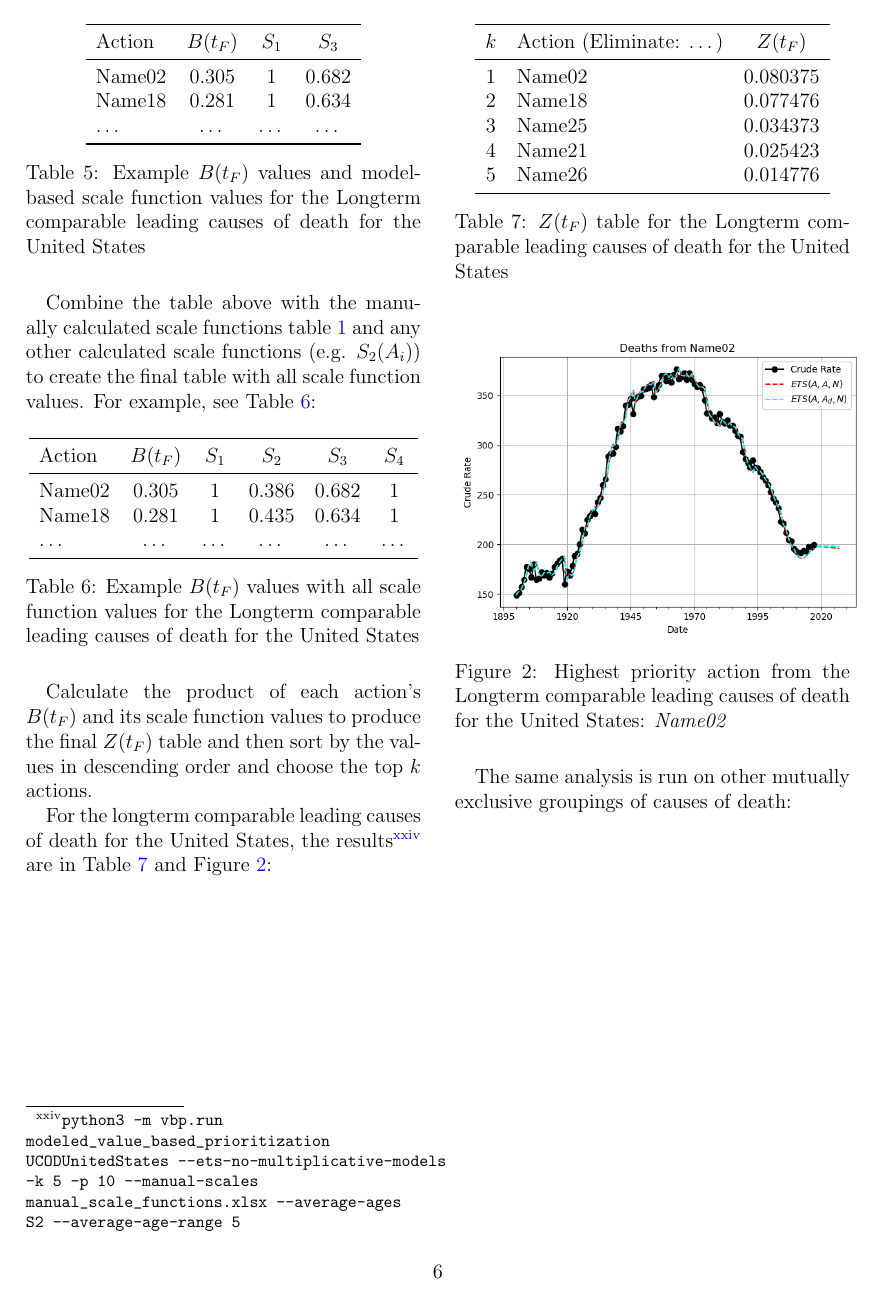
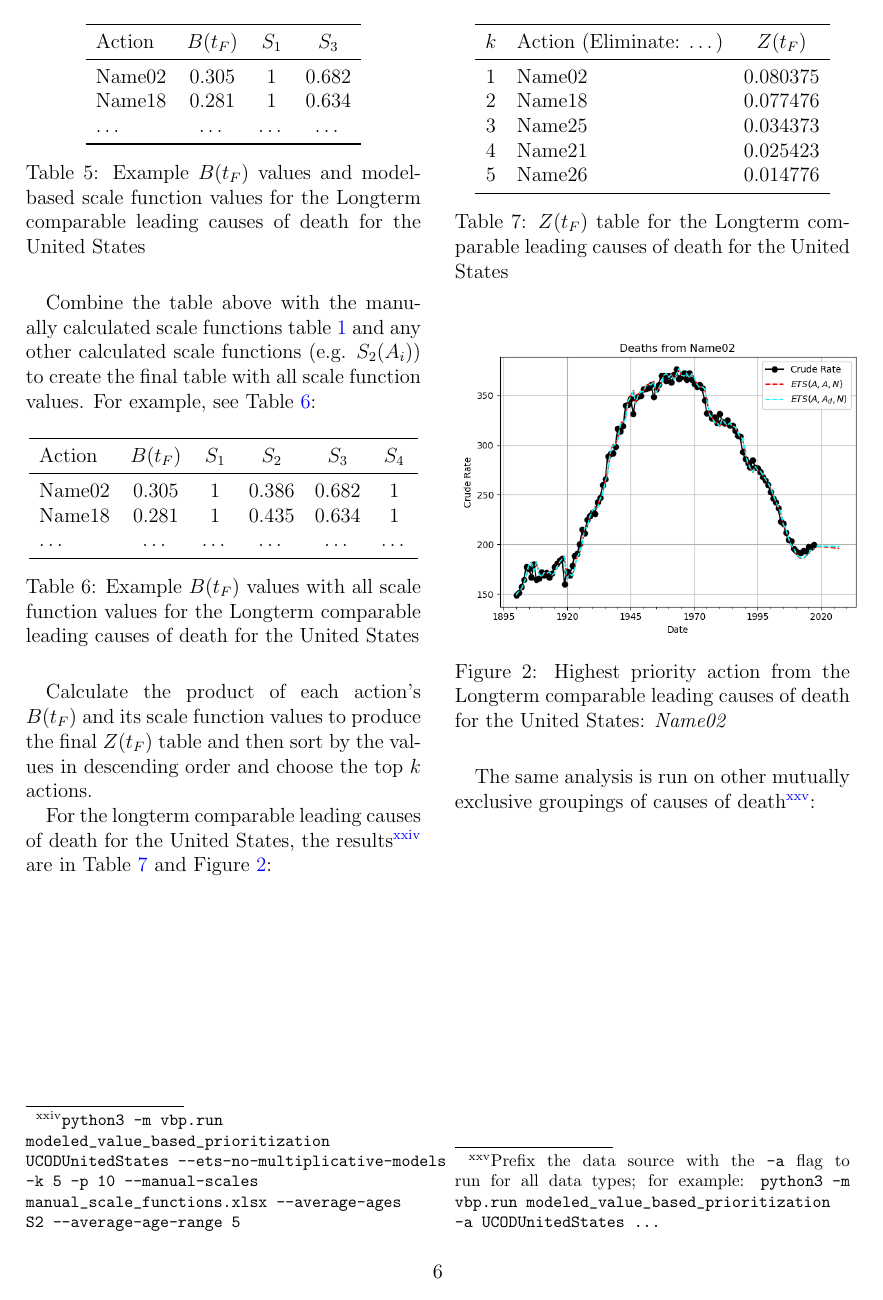
Before and after one commit to freeradical13/ValueBasedPrioritization, a LaTeX paper (value_based_prioritization.tex): page 6 of 17. Compiled offline with pdfLaTeX.

Commit message:
Describe use of the data source -a flag

```diff
--- a/value_based_prioritization.tex
+++ b/value_based_prioritization.tex
@@ -839,7 +839,7 @@ For the longterm comparable leading causes of death for the United States, the r
   \caption{Highest priority action from the Longterm comparable leading causes of death for the United States: \textit{Name02}}\label{fig:k1}
 \end{figure}
 
-The same analysis is run on other mutually exclusive groupings of causes of death:
+The same analysis is run on other mutually exclusive groupings of causes of death\footnote{Prefix the data source with the \texttt{-a} flag to run for all data types; for example: \texttt{python3 -m vbp.run modeled\char`_value\char`_based\char`_prioritization -a UCODUnitedStates \ldots}}:
 
 \begin{enumerate}
   \vfill\eject
```
Also changed, not shown: value_based_prioritization.pdf.
